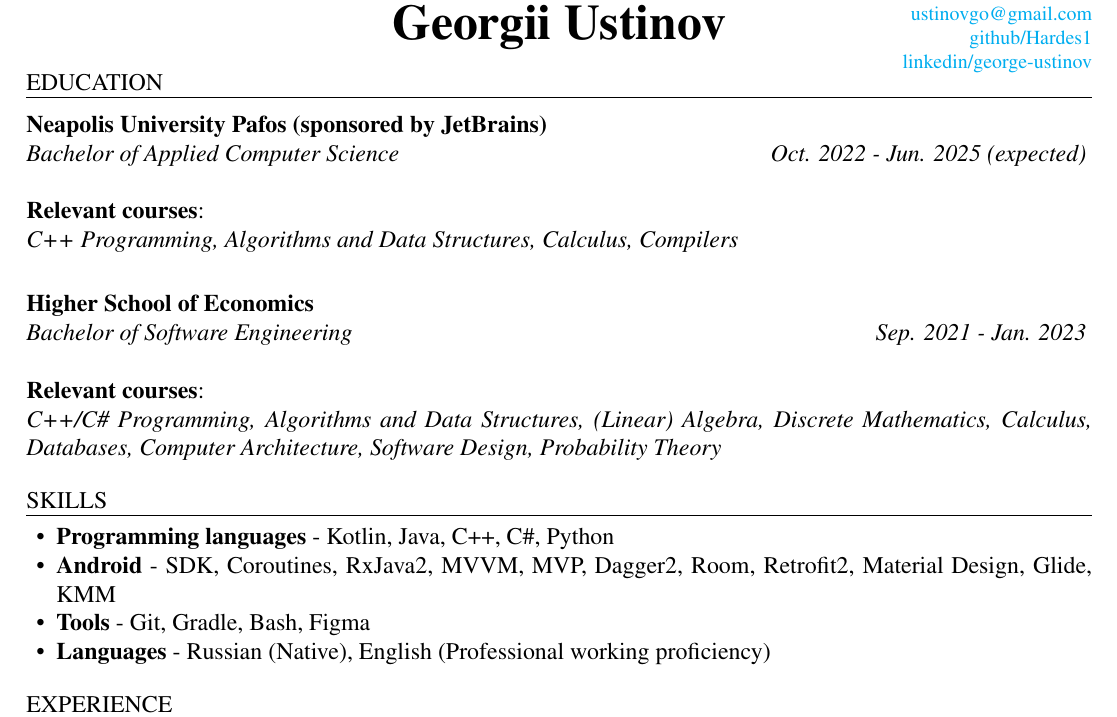
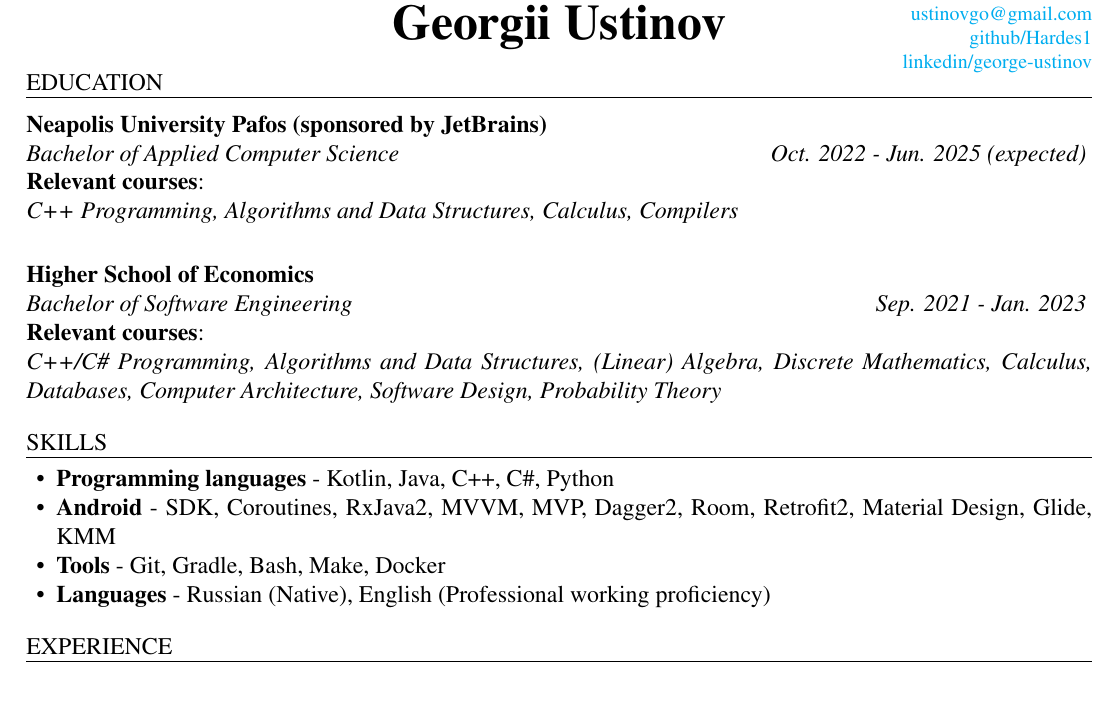
Before and after one commit to Hardes1/AutoCV, a LaTeX CV (source/cv.tex): part of the page, cut so that both start at the same text. Compiled offline with pdfLaTeX.

Commit message:
Update CV

```diff
--- a/source/cv.tex
+++ b/source/cv.tex
@@ -17,11 +17,11 @@
 \makeheader
 
 \begin{ResumeSection}{education}
-    \begin{ResumeSubsection}{org={Neapolis University Pafos (sponsored by JetBrains)},position={Bachelor of Applied Computer Science}, duration={Oct. 2022 - Jun. 2025 (expected)}} \\ \\
+    \begin{ResumeSubsection}{org={Neapolis University Pafos (sponsored by JetBrains)},position={Bachelor of Applied Computer Science}, duration={Oct. 2022 - Jun. 2025 (expected)}} \\
     \textbf{Relevant courses}: \\
     \textit{C++ Programming, Algorithms and Data Structures, Calculus, Compilers} \\
     \end{ResumeSubsection}
-    \begin{ResumeSubsection}{org={Higher School of Economics},position={Bachelor of Software Engineering}, duration={Sep. 2021 - Jan. 2023}} \\ \\
+    \begin{ResumeSubsection}{org={Higher School of Economics},position={Bachelor of Software Engineering}, duration={Sep. 2021 - Jan. 2023}} \\
     \textbf{Relevant courses}: \\
     \textit{C++/C\# Programming, Algorithms and Data Structures, (Linear) Algebra, Discrete Mathematics, Calculus, Databases, Computer Architecture, Software Design, Probability Theory}
     \end{ResumeSubsection}
@@ -32,7 +32,7 @@
         \begin{itemize}
             \item \skill{Programming languages}{Kotlin, Java, C++, C\#, Python}
             \item \skill{Android}{SDK, Coroutines, RxJava2, MVVM, MVP, Dagger2, Room, Retrofit2, Material Design, Glide, KMM}
-            \item \skill{Tools}{Git, Gradle, Bash, Figma}
+            \item \skill{Tools}{Git, Gradle, Bash, Make, Docker}
             \item \skill{Languages}{Russian (Native), English (Professional working proficiency)}
         \end{itemize}
 \end{ResumeSection}
```
